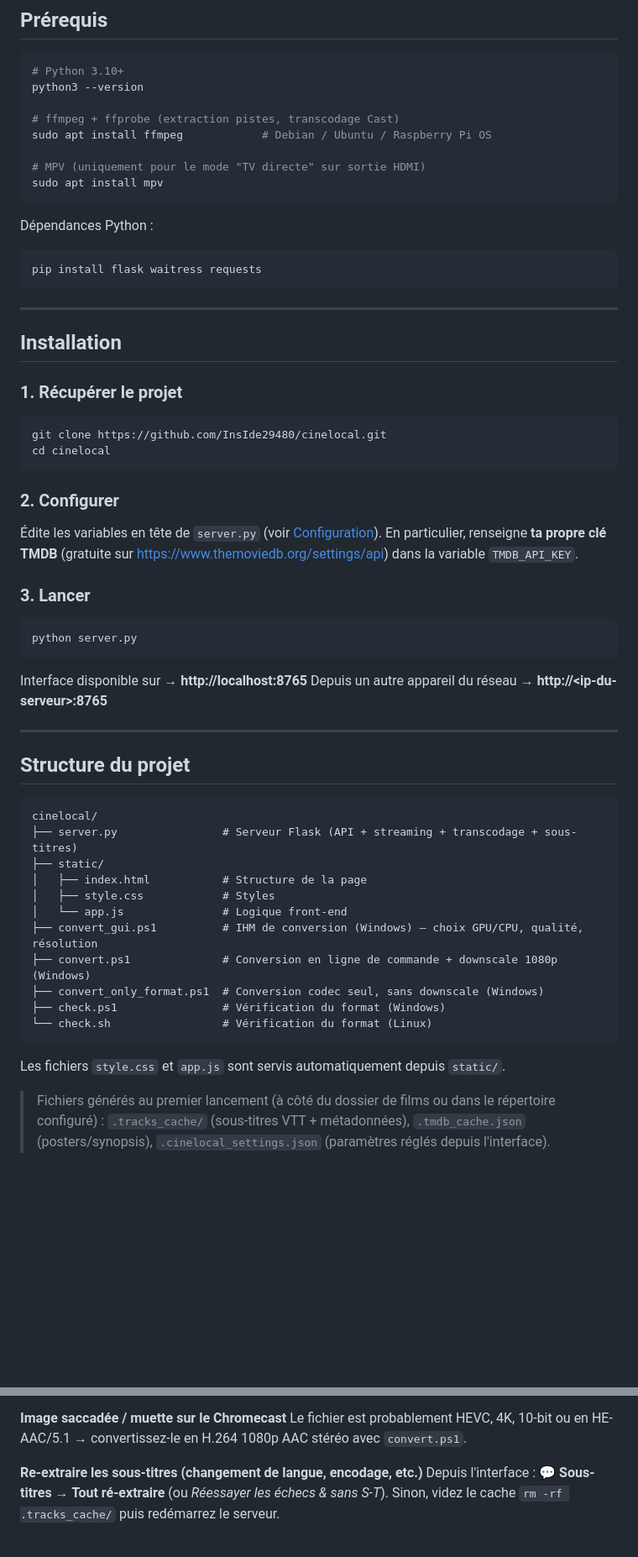
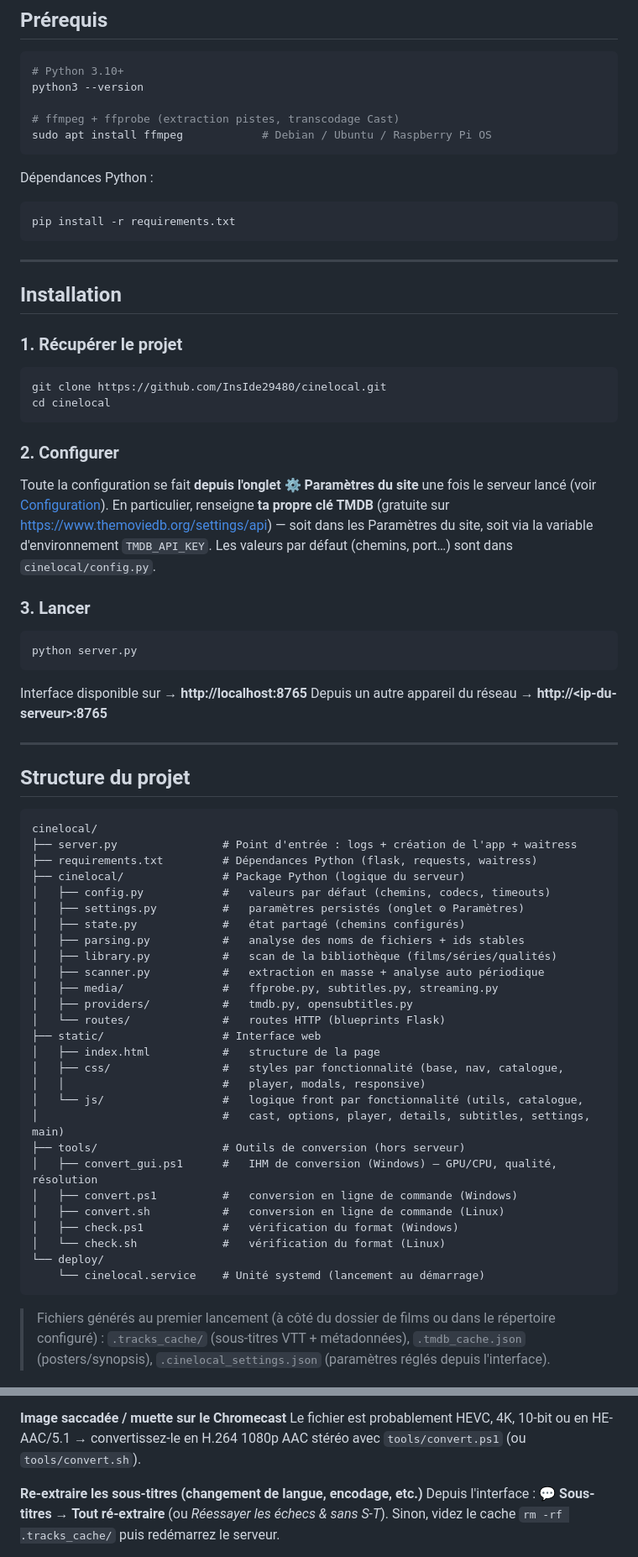
Before and after one commit to InsIde29480/CineLocal, a Markdown page: README.md, 2 parts joined by grey strips. Shown at 84% size. Rendered like a GitHub page; blank space fills up the shorter version.

````diff
--- a/README.md
+++ b/README.md
@@ -55,15 +55,12 @@ python3 --version
 
 # ffmpeg + ffprobe (extraction pistes, transcodage Cast)
 sudo apt install ffmpeg            # Debian / Ubuntu / Raspberry Pi OS
-
-# MPV (uniquement pour le mode "TV directe" sur sortie HDMI)
-sudo apt install mpv
 ```
 
 Dépendances Python :
 
 ```bash
-pip install flask waitress requests
+pip install -r requirements.txt
 ```
 
 ---
@@ -79,9 +76,12 @@ cd cinelocal
 
 ### 2. Configurer
 
-Édite les variables en tête de `server.py` (voir [Configuration](#configuration)).
-En particulier, renseigne **ta propre clé TMDB** (gratuite sur
-<https://www.themoviedb.org/settings/api>) dans la variable `TMDB_API_KEY`.
+Toute la configuration se fait **depuis l'onglet ⚙ Paramètres du site** une
+fois le serveur lancé (voir [Configuration](#configuration)). En particulier,
+renseigne **ta propre clé TMDB** (gratuite sur
+<https://www.themoviedb.org/settings/api>) — soit dans les Paramètres du site,
+soit via la variable d'environnement `TMDB_API_KEY`. Les valeurs par défaut
+(chemins, port…) sont dans `cinelocal/config.py`.
 
 ### 3. Lancer
 
@@ -98,19 +98,33 @@ Depuis un autre appareil du réseau → **http://&lt;ip-du-serveur&gt;:8765**
 
 ```
 cinelocal/
-├── server.py                # Serveur Flask (API + streaming + transcodage + sous-titres)
-├── static/
-│   ├── index.html           # Structure de la page
-│   ├── style.css            # Styles
-│   └── app.js               # Logique front-end
-├── convert_gui.ps1          # IHM de conversion (Windows) — choix GPU/CPU, qualité, résolution
-├── convert.ps1              # Conversion en ligne de commande + downscale 1080p (Windows)
-├── convert_only_format.ps1  # Conversion codec seul, sans downscale (Windows)
-├── check.ps1                # Vérification du format (Windows)
-└── check.sh                 # Vérification du format (Linux)
+├── server.py                # Point d'entrée : logs + création de l'app + waitress
+├── requirements.txt         # Dépendances Python (flask, requests, waitress)
+├── cinelocal/               # Package Python (logique du serveur)
+│   ├── config.py            #   valeurs par défaut (chemins, codecs, timeouts)
+│   ├── settings.py          #   paramètres persistés (onglet ⚙ Paramètres)
+│   ├── state.py             #   état partagé (chemins configurés)
+│   ├── parsing.py           #   analyse des noms de fichiers + ids stables
+│   ├── library.py           #   scan de la bibliothèque (films/séries/qualités)
+│   ├── scanner.py           #   extraction en masse + analyse auto périodique
+│   ├── media/               #   ffprobe.py, subtitles.py, streaming.py
+│   ├── providers/           #   tmdb.py, opensubtitles.py
+│   └── routes/              #   routes HTTP (blueprints Flask)
+├── static/                  # Interface web
+│   ├── index.html           #   structure de la page
+│   ├── css/                 #   styles par fonctionnalité (base, nav, catalogue,
+│   │                        #   player, modals, responsive)
+│   └── js/                  #   logique front par fonctionnalité (utils, catalogue,
+│                            #   cast, options, player, details, subtitles, settings, main)
+├── tools/                   # Outils de conversion (hors serveur)
+│   ├── convert_gui.ps1      #   IHM de conversion (Windows) — GPU/CPU, qualité, résolution
+│   ├── convert.ps1          #   conversion en ligne de commande (Windows)
+│   ├── convert.sh           #   conversion en ligne de commande (Linux)
+│   ├── check.ps1            #   vérification du format (Windows)
+│   └── check.sh             #   vérification du format (Linux)
+└── deploy/
+    └── cinelocal.service    # Unité systemd (lancement au démarrage)
 ```
-
-Les fichiers `style.css` et `app.js` sont servis automatiquement depuis `static/`.
 
 > Fichiers générés au premier lancement (à côté du dossier de films ou dans le
 > répertoire configuré) : `.tracks_cache/` (sous-titres VTT + métadonnées),
@@ -400,7 +380,7 @@ pour les Blu-ray) : Subtitle Edit permet le changement de framerate et l'OCR.
 
 **Image saccadée / muette sur le Chromecast**
 Le fichier est probablement HEVC, 4K, 10-bit ou en HE-AAC/5.1 → convertissez-le en
-H.264 1080p AAC stéréo avec `convert.ps1`.
+H.264 1080p AAC stéréo avec `tools/convert.ps1` (ou `tools/convert.sh`).
 
 **Re-extraire les sous-titres (changement de langue, encodage, etc.)**
 Depuis l'interface : **💬 Sous-titres → Tout ré-extraire** (ou *Réessayer les
````
Also changed, not shown: other parts of README.md (+30 -64 lines).
